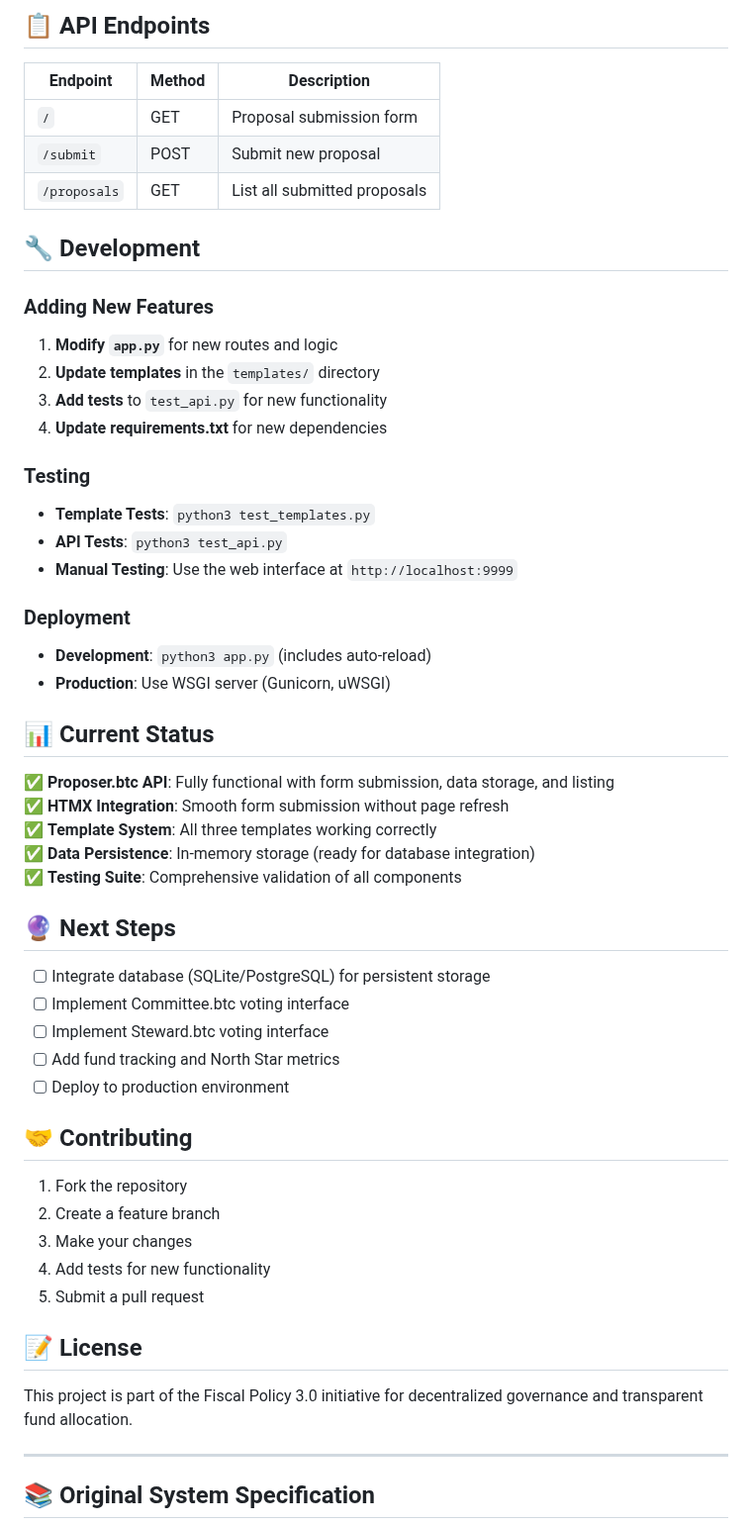
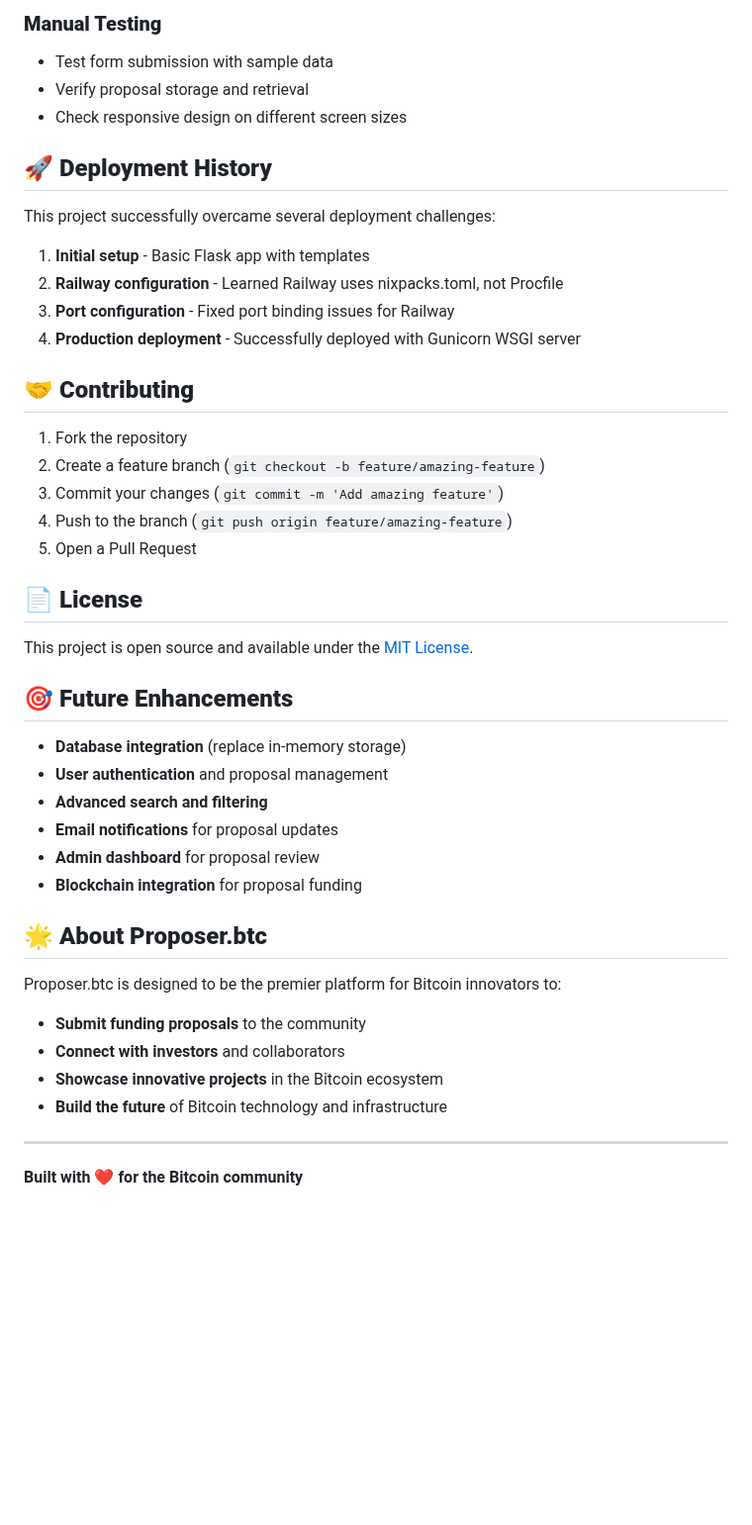
Before and after one commit to exponentlabshq/fiscal-policy-npoint0, a Markdown page: readme.md, the part around one of its changes. Shown at 99% size. Drawn GitHub-style; blank space fills up the shorter version.

````diff
--- a/readme.md
+++ b/readme.md
@@ -82,59 +128,49 @@ graph TD
 ```
 
-## 📋 API Endpoints
+### **Manual Testing**
+- Test form submission with sample data
+- Verify proposal storage and retrieval
+- Check responsive design on different screen sizes
 
-| Endpoint | Method | Description |
-|----------|--------|-------------|
-| `/` | GET | Proposal submission form |
-| `/submit` | POST | Submit new proposal |
-| `/proposals` | GET | List all submitted proposals |
+## 🚀 **Deployment History**
 
-## 🔧 Development
+This project successfully overcame several deployment challenges:
 
-### Adding New Features
-1. **Modify `app.py`** for new routes and logic
-2. **Update templates** in the `templates/` directory
-3. **Add tests** to `test_api.py` for new functionality
-4. **Update requirements.txt** for new dependencies
+1. **Initial setup** - Basic Flask app with templates
+2. **Railway configuration** - Learned Railway uses nixpacks.toml, not Procfile
+3. **Port configuration** - Fixed port binding issues for Railway
+4. **Production deployment** - Successfully deployed with Gunicorn WSGI server
 
-### Testing
-- **Template Tests**: `python3 test_templates.py`
-- **API Tests**: `python3 test_api.py`
-- **Manual Testing**: Use the web interface at `http://localhost:9999`
-
-### Deployment
-- **Development**: `python3 app.py` (includes auto-reload)
-- **Production**: Use WSGI server (Gunicorn, uWSGI)
-
-## 📊 Current Status
-
-✅ **Proposer.btc API**: Fully functional with form submission, data storage, and listing
-✅ **HTMX Integration**: Smooth form submission without page refresh
-✅ **Template System**: All three templates working correctly
-✅ **Data Persistence**: In-memory storage (ready for database integration)
-✅ **Testing Suite**: Comprehensive validation of all components
-
-## 🔮 Next Steps
-
-- [ ] Integrate database (SQLite/PostgreSQL) for persistent storage
-- [ ] Implement Committee.btc voting interface
-- [ ] Implement Steward.btc voting interface
-- [ ] Add fund tracking and North Star metrics
-- [ ] Deploy to production environment
-
-## 🤝 Contributing
+## 🤝 **Contributing**
 
 1. Fork the repository
-2. Create a feature branch
-3. Make your changes
-4. Add tests for new functionality
-5. Submit a pull request
+2. Create a feature branch (`git checkout -b feature/amazing-feature`)
+3. Commit your changes (`git commit -m 'Add amazing feature'`)
+4. Push to the branch (`git push origin feature/amazing-feature`)
+5. Open a Pull Request
 
-## 📝 License
+## 📄 **License**
 
-This project is part of the Fiscal Policy 3.0 initiative for decentralized governance and transparent fund allocation.
+This project is open source and available under the [MIT License](LICENSE).
+
+## 🎯 **Future Enhancements**
+
+- **Database integration** (replace in-memory storage)
+- **User authentication** and proposal management
+- **Advanced search and filtering**
+- **Email notifications** for proposal updates
+- **Admin dashboard** for proposal review
+- **Blockchain integration** for proposal funding
+
+## 🌟 **About Proposer.btc**
+
+Proposer.btc is designed to be the premier platform for Bitcoin innovators to:
+- **Submit funding proposals** to the community
+- **Connect with investors** and collaborators
+- **Showcase innovative projects** in the Bitcoin ecosystem
+- **Build the future** of Bitcoin technology and infrastructure
 
 ---
 
-## 📚 Original System Specification
+**Built with ❤️ for the Bitcoin community**
 
````
Also changed, not shown: other parts of readme.md (+103 -79 lines).
